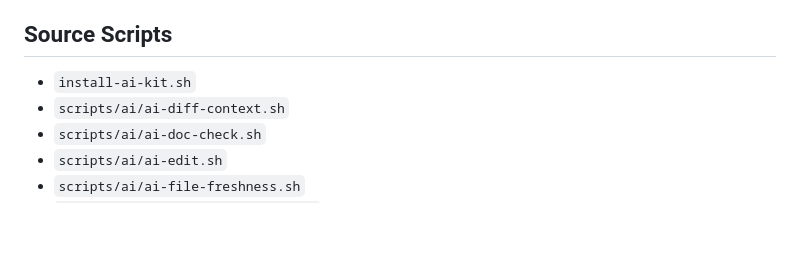
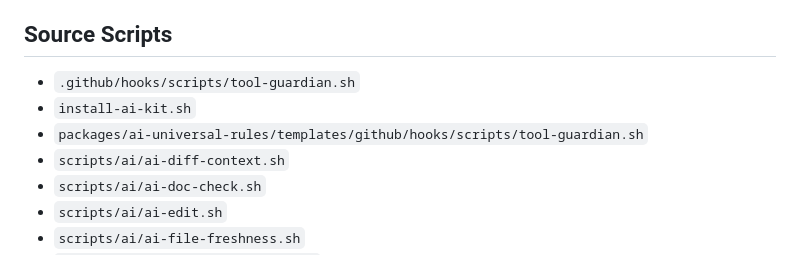
Before and after one commit to UtmostCreator/awesome-ai-utmostcreator, a Markdown page: docs/ai/repo-required-tools.md, the part around the change. Drawn GitHub-style; blank space fills up the shorter version.

Commit message:
fix(generated): register tool-guardian.sh in repo-required-tools.md
Phase 7a added two tool-guardian.sh scripts but did not regenerate the tracked
repo-required-tools.md inventory, causing validate-generated-artifacts drift.
Regenerated via repo-tool-inventory.php --write; lists both new source scripts.

Tests: 331 pass (6 skipped); validate-generated-artifacts OK.

```diff
--- a/docs/ai/repo-required-tools.md
+++ b/docs/ai/repo-required-tools.md
@@ -48,7 +48,9 @@ This file lists baseline and referenced CLI tools used by the repository AI work
 
 ## Source Scripts
 
+- `.github/hooks/scripts/tool-guardian.sh`
 - `install-ai-kit.sh`
+- `packages/ai-universal-rules/templates/github/hooks/scripts/tool-guardian.sh`
 - `scripts/ai/ai-diff-context.sh`
 - `scripts/ai/ai-doc-check.sh`
 - `scripts/ai/ai-edit.sh`
```
